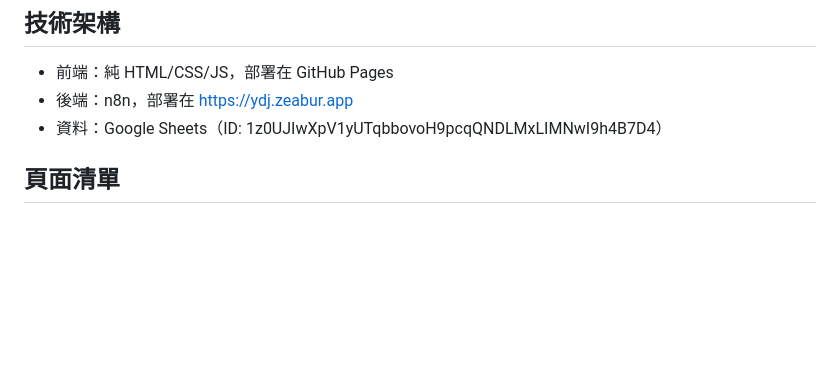
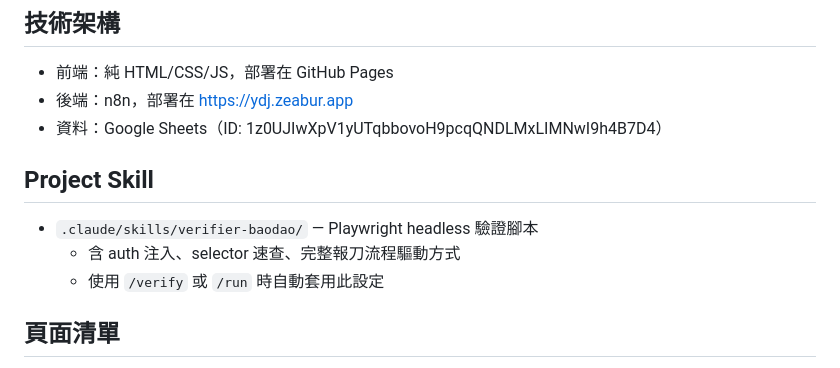
Before and after one commit to a29052908/YD-Jiang, a Markdown page: CLAUDE.md, the part around the change. GitHub-like rendering; blank space fills up the shorter version.

Commit message:
新增 verifier-baodao project skill
Playwright headless 驗證腳本設定，包含：
- auth 注入、Chromium 路徑、HTTP server 啟動方式
- 所有 UI selector 速查表
- 完整報刀流程驅動範本
- 常用狀態驗證片段

https://claude.ai/code/session_017Rza8eY9izgm8294JPpr9N

```diff
--- a/CLAUDE.md
+++ b/CLAUDE.md
@@ -4,6 +4,11 @@
 - 前端：純 HTML/CSS/JS，部署在 GitHub Pages
 - 後端：n8n，部署在 https://ydj.zeabur.app
 - 資料：Google Sheets（ID: 1z0UJIwXpV1yUTqbbovoH9pcqQNDLMxLIMNwI9h4B7D4）
+
+## Project Skill
+- `.claude/skills/verifier-baodao/` — Playwright headless 驗證腳本
+  - 含 auth 注入、selector 速查、完整報刀流程驅動方式
+  - 使用 `/verify` 或 `/run` 時自動套用此設定
 
 ## 頁面清單
 - login.html：登入
```
Also changed, not shown: 1 other file.
